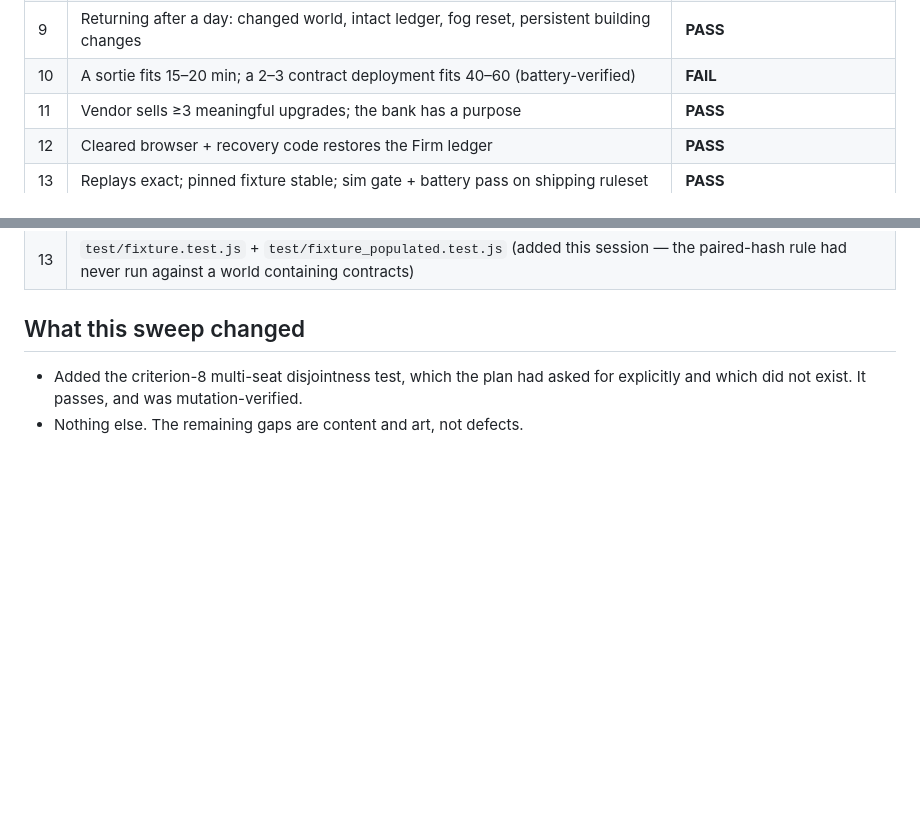
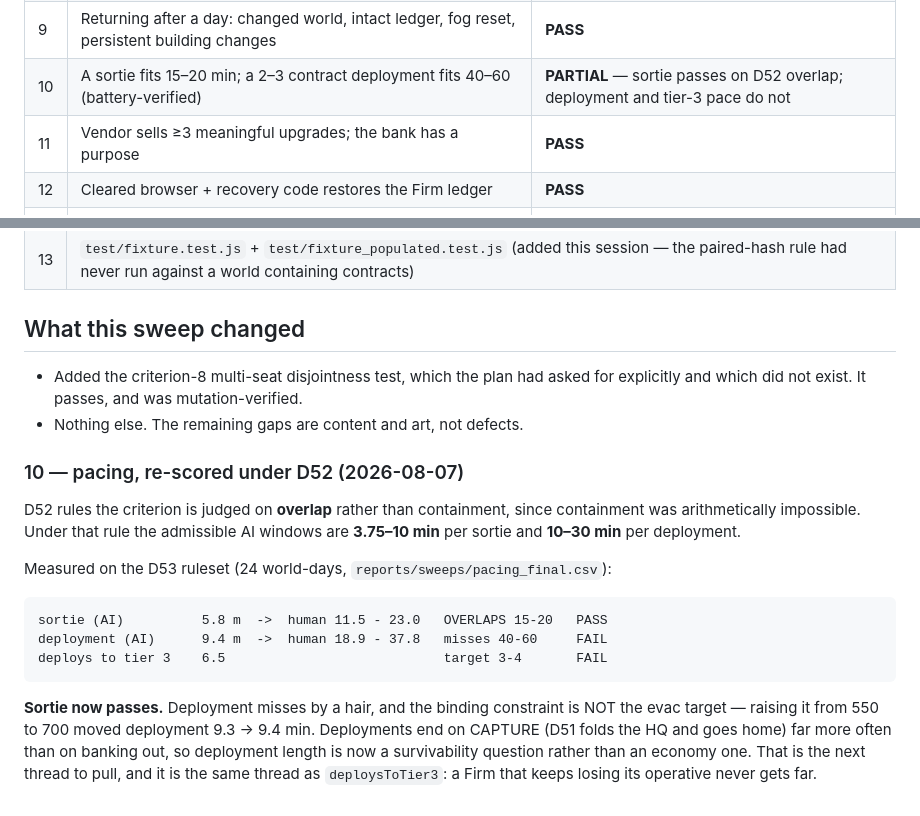
Before and after one commit to kjelloe/shadowmandate, a Markdown page: V1_ACCEPTANCE.md, 2 parts joined by grey strips. GitHub-like rendering; blank space fills up the shorter version.

Commit message:
docs: re-score acceptance criterion 10 under D52 overlap
Sortie passes (AI 5.8 min -> human 11.5-23.0, overlapping 15-20). Deployment
misses by a hair and deploysToTier3 is still out of band, and the binding
constraint is survivability rather than economy: raising cacheEvacTarget from
550 to 700 moved deployment only 9.3 -> 9.4 min, because deployments end on
capture far more often than on banking out.

Co-Authored-By: Claude Opus 5 <noreply@anthropic.com>

````diff
--- a/V1_ACCEPTANCE.md
+++ b/V1_ACCEPTANCE.md
@@ -18,7 +18,7 @@ than what was measured is worth nothing.
 | 7 | Standoff offers Engage/Withdraw/Negotiate and honours the outcome | **PASS** |
 | 8 | Every present player's board shows 5 offers, disjoint (headless multi-seat test) | **PASS** (test written in this slice) |
 | 9 | Returning after a day: changed world, intact ledger, fog reset, persistent building changes | **PASS** |
-| 10 | A sortie fits 15–20 min; a 2–3 contract deployment fits 40–60 (battery-verified) | **FAIL** |
+| 10 | A sortie fits 15–20 min; a 2–3 contract deployment fits 40–60 (battery-verified) | **PARTIAL** — sortie passes on D52 overlap; deployment and tier-3 pace do not |
 | 11 | Vendor sells ≥3 meaningful upgrades; the bank has a purpose | **PASS** |
 | 12 | Cleared browser + recovery code restores the Firm ledger | **PASS** |
 | 13 | Replays exact; pinned fixture stable; sim gate + battery pass on shipping ruleset | **PASS** |
@@ -146,3 +146,24 @@ asset pipeline and no painted art.
 - Added the criterion-8 multi-seat disjointness test, which the plan had asked
   for explicitly and which did not exist. It passes, and was mutation-verified.
 - Nothing else. The remaining gaps are content and art, not defects.
+
+### 10 — pacing, re-scored under D52 (2026-08-07)
+
+D52 rules the criterion is judged on **overlap** rather than containment, since
+containment was arithmetically impossible. Under that rule the admissible AI
+windows are **3.75–10 min** per sortie and **10–30 min** per deployment.
+
+Measured on the D53 ruleset (24 world-days, `reports/sweeps/pacing_final.csv`):
+
+```
+sortie (AI)          5.8 m  ->  human 11.5 - 23.0   OVERLAPS 15-20   PASS
+deployment (AI)      9.4 m  ->  human 18.9 - 37.8   misses 40-60     FAIL
+deploys to tier 3    6.5                            target 3-4       FAIL
+```
+
+**Sortie now passes.** Deployment misses by a hair, and the binding constraint is
+NOT the evac target — raising it from 550 to 700 moved deployment 9.3 → 9.4 min.
+Deployments end on CAPTURE (D51 folds the HQ and goes home) far more often than
+on banking out, so deployment length is now a survivability question rather than
+an economy one. That is the next thread to pull, and it is the same thread as
+`deploysToTier3`: a Firm that keeps losing its operative never gets far.
````
